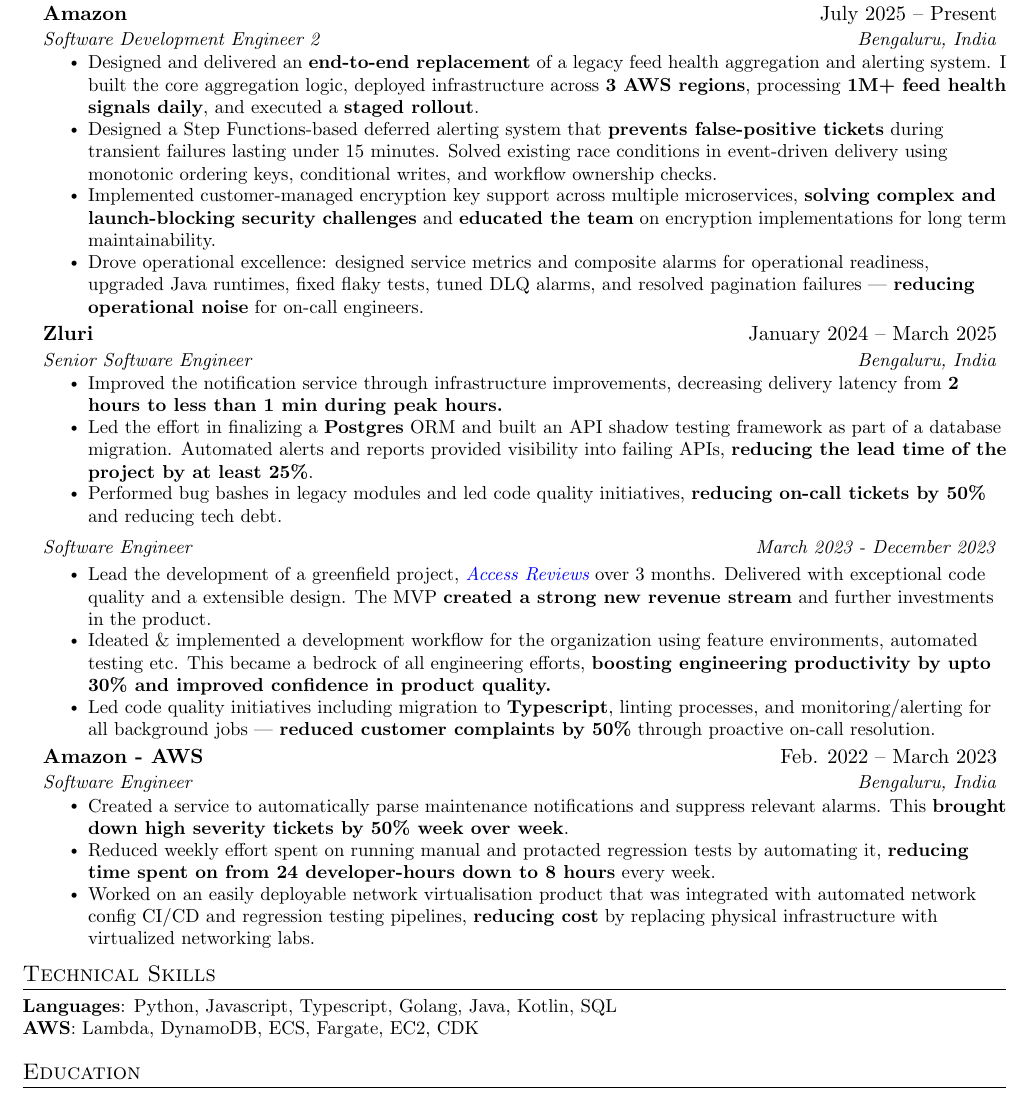
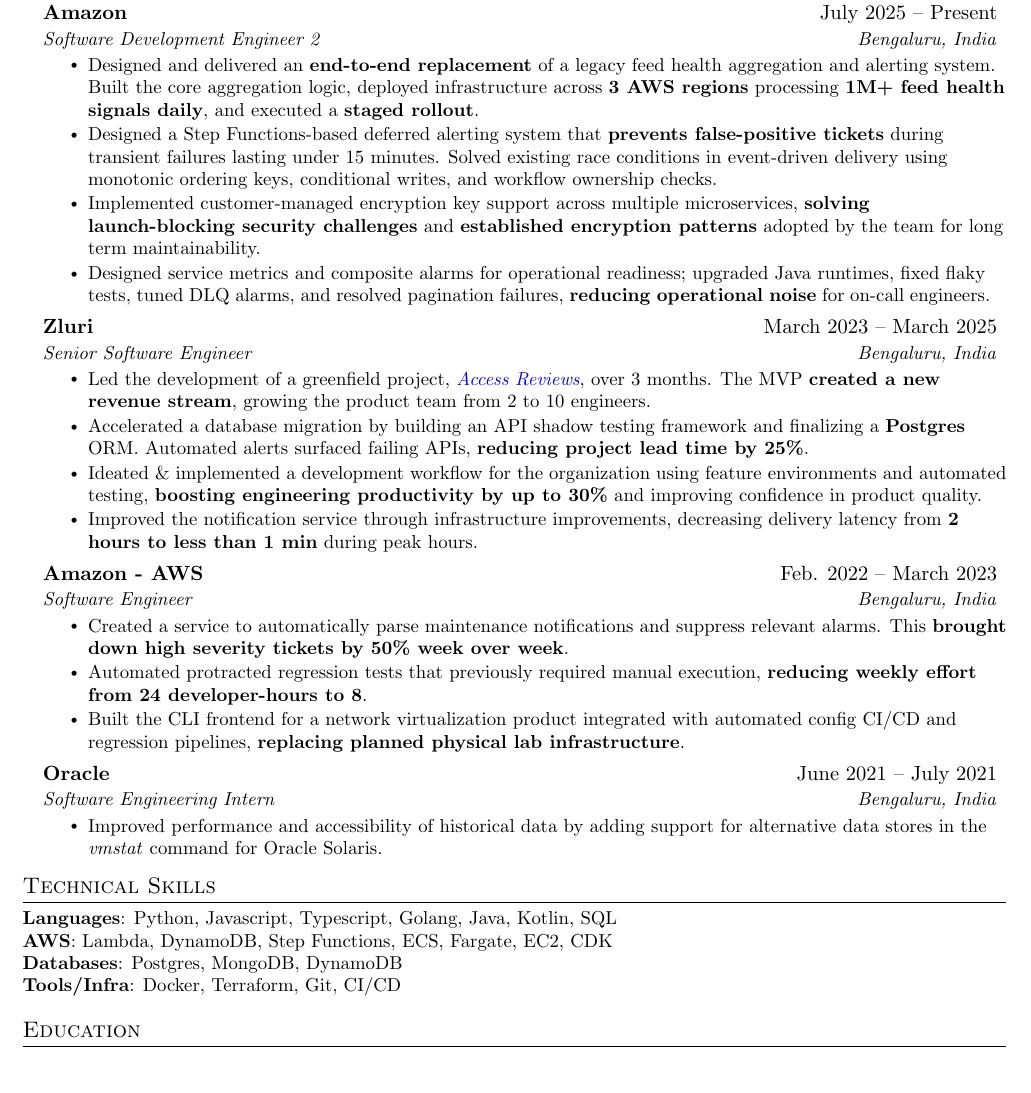
Before and after one commit to abhijeetviswa/resume, a LaTeX CV (jake-template/resume.tex): part of the page, cut so that both start at the same text. Compiled offline with pdfLaTeX.

Commit message:
Tighten resume, add back Oracle

```diff
--- a/jake-template/resume.tex
+++ b/jake-template/resume.tex
@@ -117,29 +117,22 @@
       {Amazon}{July 2025 -- Present}
       {Software Development Engineer 2}{Bengaluru, India}
     \resumeItemListStart
-      \resumeItem{Designed and delivered an \textbf{end-to-end replacement} of a legacy feed health aggregation and alerting system. I built the core aggregation logic, deployed infrastructure across \textbf{3 AWS regions}, processing \textbf{1M+ feed health signals daily}, and executed a \textbf{staged rollout}.}
+      \resumeItem{Designed and delivered an \textbf{end-to-end replacement} of a legacy feed health aggregation and alerting system. Built the core aggregation logic, deployed infrastructure across \textbf{3 AWS regions} processing \textbf{1M+ feed health signals daily}, and executed a \textbf{staged rollout}.}
       \resumeItem{Designed a Step Functions-based deferred alerting system that \textbf{prevents false-positive tickets} during transient failures lasting under 15 minutes. Solved existing race conditions in event-driven delivery using monotonic ordering keys, conditional writes, and workflow ownership checks.}
-      \resumeItem{Implemented customer-managed encryption key support across multiple microservices, \textbf{solving complex and launch-blocking security challenges} and \textbf{educated the team} on encryption implementations for long term maintainability.}
-      \resumeItem{Drove operational excellence: designed service metrics and composite alarms for operational readiness, upgraded Java runtimes, fixed flaky tests, tuned DLQ alarms, and resolved pagination failures — \textbf{reducing operational noise} for on-call engineers.}
+      \resumeItem{Implemented customer-managed encryption key support across multiple microservices, \textbf{solving launch-blocking security challenges} and \textbf{established encryption patterns} adopted by the team for long term maintainability.}
+      \resumeItem{Designed service metrics and composite alarms for operational readiness; upgraded Java runtimes, fixed flaky tests, tuned DLQ alarms, and resolved pagination failures, \textbf{reducing operational noise} for on-call engineers.}
     \resumeItemListEnd
 %-------------------------------------------
 
     \resumeSubheading
-      {Zluri}{January 2024 -- March 2025}
+      {Zluri}{March 2023 -- March 2025}
       {Senior Software Engineer}{Bengaluru, India}
     \resumeItemListStart
-      \resumeItem{Improved the notification service through infrastructure improvements, decreasing delivery latency from \bf{2 hours to less than 1 min} during peak hours.}
-      \resumeItem{Led the effort in finalizing a \textbf{Postgres} ORM and built an API shadow testing framework as part of a database migration. Automated alerts and reports provided visibility into failing APIs, \textbf{reducing the lead time of the project by at least 25\%}.}
-      \resumeItem{Performed bug bashes in legacy modules and led code quality initiatives, \textbf{reducing on-call tickets by 50\%} and reducing tech debt.}
+      \resumeItem{Led the development of a greenfield project, \textit{\href{https://www.zluri.com/access-reviews}{Access Reviews}}, over 3 months. The MVP \textbf{created a new revenue stream}, growing the product team from 2 to 10 engineers.}
+      \resumeItem{Accelerated a database migration by building an API shadow testing framework and finalizing a \textbf{Postgres} ORM. Automated alerts surfaced failing APIs, \textbf{reducing project lead time by 25\%}.}
+      \resumeItem{Ideated \& implemented a development workflow for the organization using feature environments and automated testing, \textbf{boosting engineering productivity by up to 30\%} and improving confidence in product quality.}
+      \resumeItem{Improved the notification service through infrastructure improvements, decreasing delivery latency from \textbf{2 hours to less than 1 min} during peak hours.}
     \resumeItemListEnd
-
-   \resumeSubSubheading
-      {Software Engineer}{March 2023 - December 2023}
-      \resumeItemListStart
-        \resumeItem{Lead the development of a greenfield project, \textit{\href{https://www.zluri.com/access-reviews}{Access Reviews}} over 3 months. Delivered with exceptional code quality and a extensible design. The MVP \textbf{created a strong new revenue stream} and further investments in the product.}
-        \resumeItem{Ideated \& implemented a development workflow for the organization using feature environments, automated testing etc. This became a bedrock of all engineering efforts, \bf{boosting engineering productivity by upto 30\%} and improved confidence in product quality.}
-        \resumeItem{Led code quality initiatives including migration to \textbf{Typescript}, linting processes, and monitoring/alerting for all background jobs — \textbf{reduced customer complaints by 50\%} through proactive on-call resolution.}
-      \resumeItemListEnd
 %-------------------------------------------
 
     \resumeSubheading
@@ -147,17 +140,16 @@
 			{Software Engineer}{Bengaluru, India}
       \resumeItemListStart
             \resumeItem{Created a service to automatically parse maintenance notifications and suppress relevant alarms. This \textbf{brought down high severity tickets by 50\% week over week}.}
-            \resumeItem{Reduced weekly effort spent on running manual and protacted regression tests by automating it, \textbf{reducing time spent on from 24 developer-hours down to 8 hours} every week.}
-						\resumeItem{Worked on an easily deployable network virtualisation product that was integrated with automated network config CI/CD and regression testing pipelines, \textbf{reducing cost} by replacing physical infrastructure with virtualized networking labs.}
+            \resumeItem{Automated protracted regression tests that previously required manual execution, \textbf{reducing weekly effort from 24 developer-hours to 8}.}
+						\resumeItem{Built the CLI frontend for a network virtualization product integrated with automated config CI/CD and regression pipelines, \textbf{replacing planned physical lab infrastructure}.}
       \resumeItemListEnd
 
-			%  \resumeSubheading
-			%    {Oracle}{June 2021 -- July 2021}
-			%    {Software Engineering Intern}{Bengaluru, India}
-			%    \resumeItemListStart
-			% 	\resumeItem{Improved performance and accessibility of historical data by adding support for
-			% 	alternative data stores in the \emph{vmstat} command for Oracle Solaris.}
-			% \resumeItemListEnd
+    \resumeSubheading
+      {Oracle}{June 2021 -- July 2021}
+      {Software Engineering Intern}{Bengaluru, India}
+      \resumeItemListStart
+        \resumeItem{Improved performance and accessibility of historical data by adding support for alternative data stores in the \emph{vmstat} command for Oracle Solaris.}
+      \resumeItemListEnd
   \resumeSubHeadingListEnd
 
 %-----------TECHNICAL SKILLS-----------
@@ -169,9 +161,9 @@
 \section{Technical Skills}
     \small{
      \textbf{Languages}{: Python, Javascript, Typescript, Golang, Java, Kotlin, SQL} \\
-     \textbf{AWS}{: Lambda, DynamoDB, ECS, Fargate, EC2, CDK} \\
-		 % \textbf{Frameworks}{: Django, Express, Android} \\
-		 %   \textbf{Databases}{:Postgres, MongoDB} \\
+     \textbf{AWS}{: Lambda, DynamoDB, Step Functions, ECS, Fargate, EC2, CDK} \\
+     \textbf{Databases}{: Postgres, MongoDB, DynamoDB} \\
+     \textbf{Tools/Infra}{: Docker, Terraform, Git, CI/CD} \\
     }
 
 
```
Also changed, not shown: jake-template/resume.pdf.
